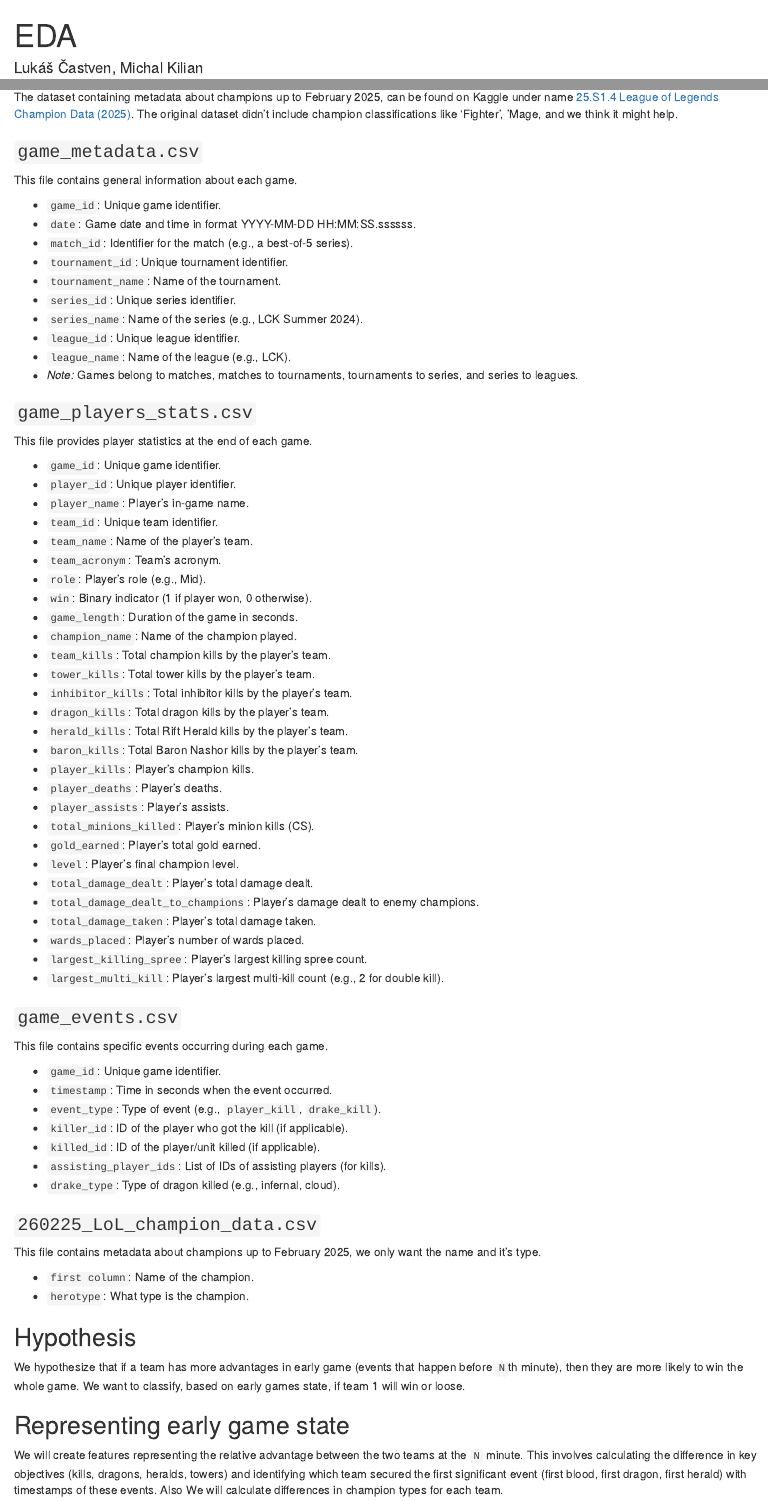
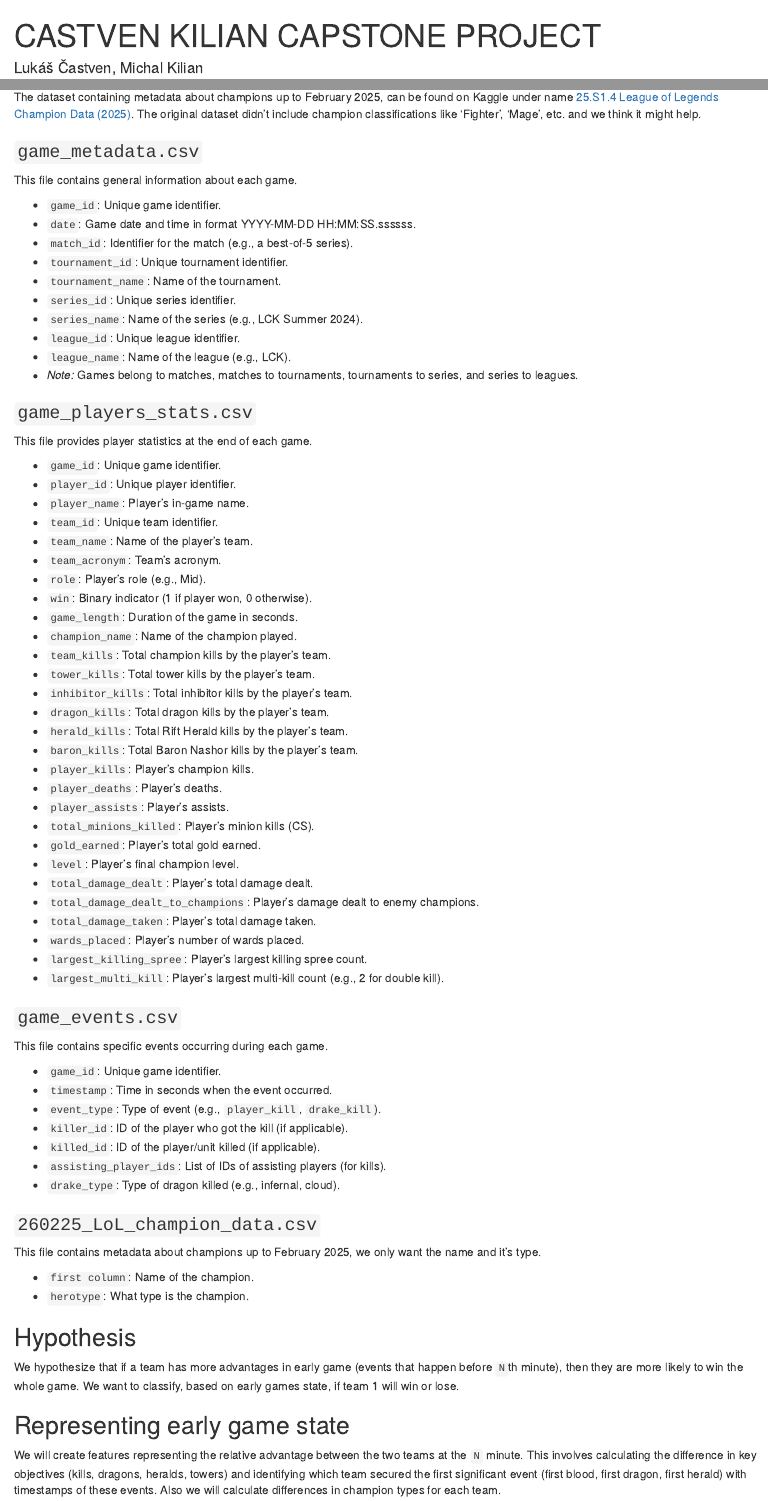
Before and after one commit to Nesquiko/oznal-project, an R Markdown document (project-merged.Rmd): the page in a window 1100 px wide, from its top, and a second part further down, joined at a grey line. Rendered offline with R 4.5, knitr and Pandoc, with nearby package versions; some code elsewhere in the file could not run offline.

Commit message:
fix typos

```diff
--- a/project-merged.Rmd
+++ b/project-merged.Rmd
@@ -1,5 +1,5 @@
 ---
-title: "EDA"
+title: "CASTVEN KILIAN CAPSTONE PROJECT"
 author: "Lukáš Častven, Michal Kilian"
 date: "`r Sys.Date()`"
 output: html_document
@@ -34,8 +34,7 @@ provides the data under the permissive MIT license.
 The dataset containing metadata about champions up to February 2025, can be
 found on Kaggle under name
 [25.S1.4 League of Legends Champion Data (2025)](https://www.kaggle.com/datasets/laurenainsleyhaines/25-s1-4-league-of-legends-champion-data-2025/data).
-The original dataset didn't include champion classifications like 'Fighter', 'Mage,
-and we think it might help.
+The original dataset didn't include champion classifications like 'Fighter', 'Mage', etc. and we think it might help.
 
 ### `game_metadata.csv`
 
@@ -140,7 +139,7 @@ color2 <- "#A0DDA1"
 We hypothesize that if a team has more advantages in early game
 (events that happen before `N`th minute), then they are more likely to win the
 whole game. We want to classify, based on early games state, if team 1 will
-win or loose.
+win or lose.
 
 ## Representing early game state
 
@@ -148,7 +147,7 @@ We will create features representing the relative advantage between the two team
 `N` minute. This involves calculating the difference in key objectives (kills,
 dragons, heralds, towers) and identifying which team secured the first
 significant event (first blood, first dragon, first herald) with timestamps of
-these events. Also We will calculate differences in champion types for each team.
+these events. Also we will calculate differences in champion types for each team.
 
 ### Steps
 
```
Also changed, not shown: project-merged.Rmd (2 more changed lines).
